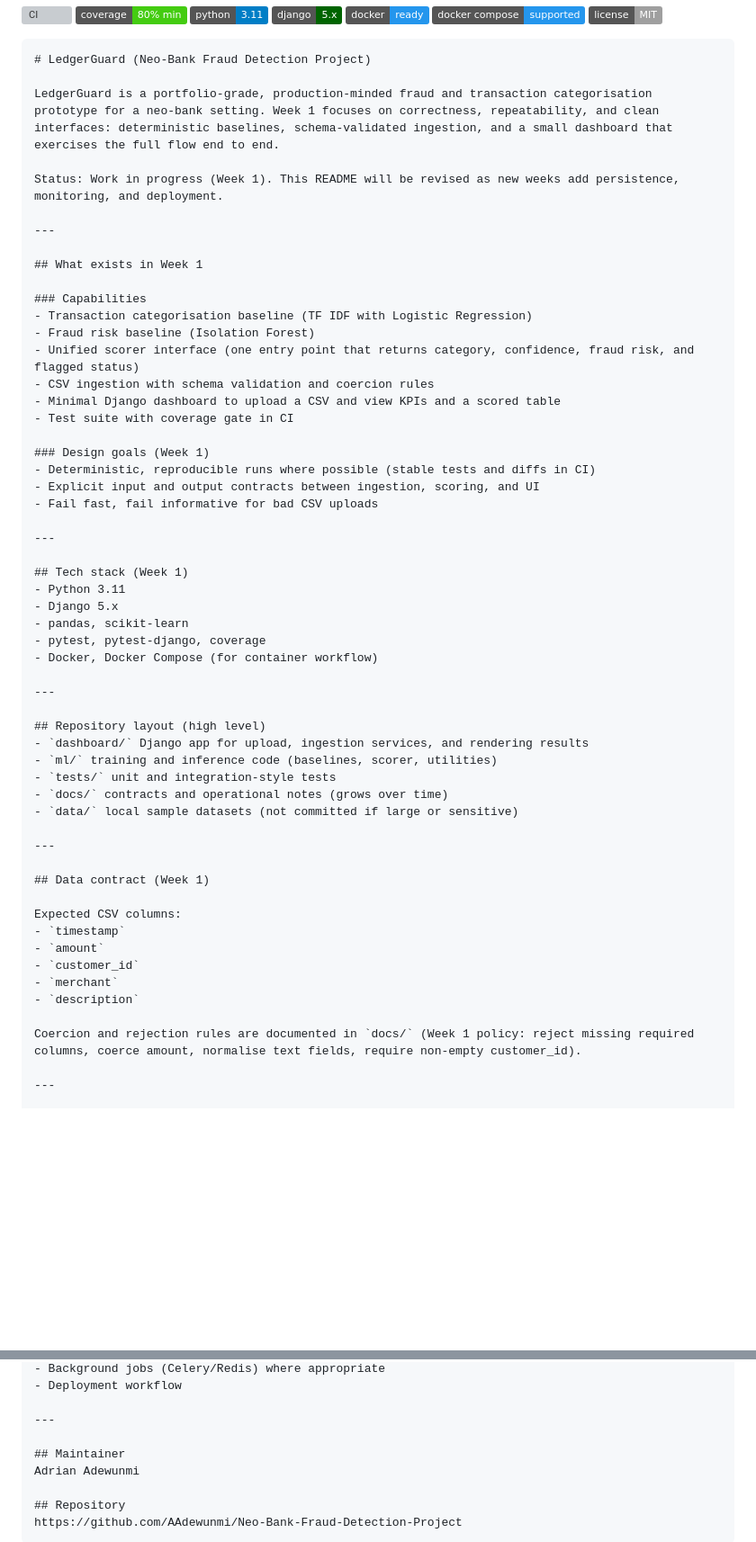
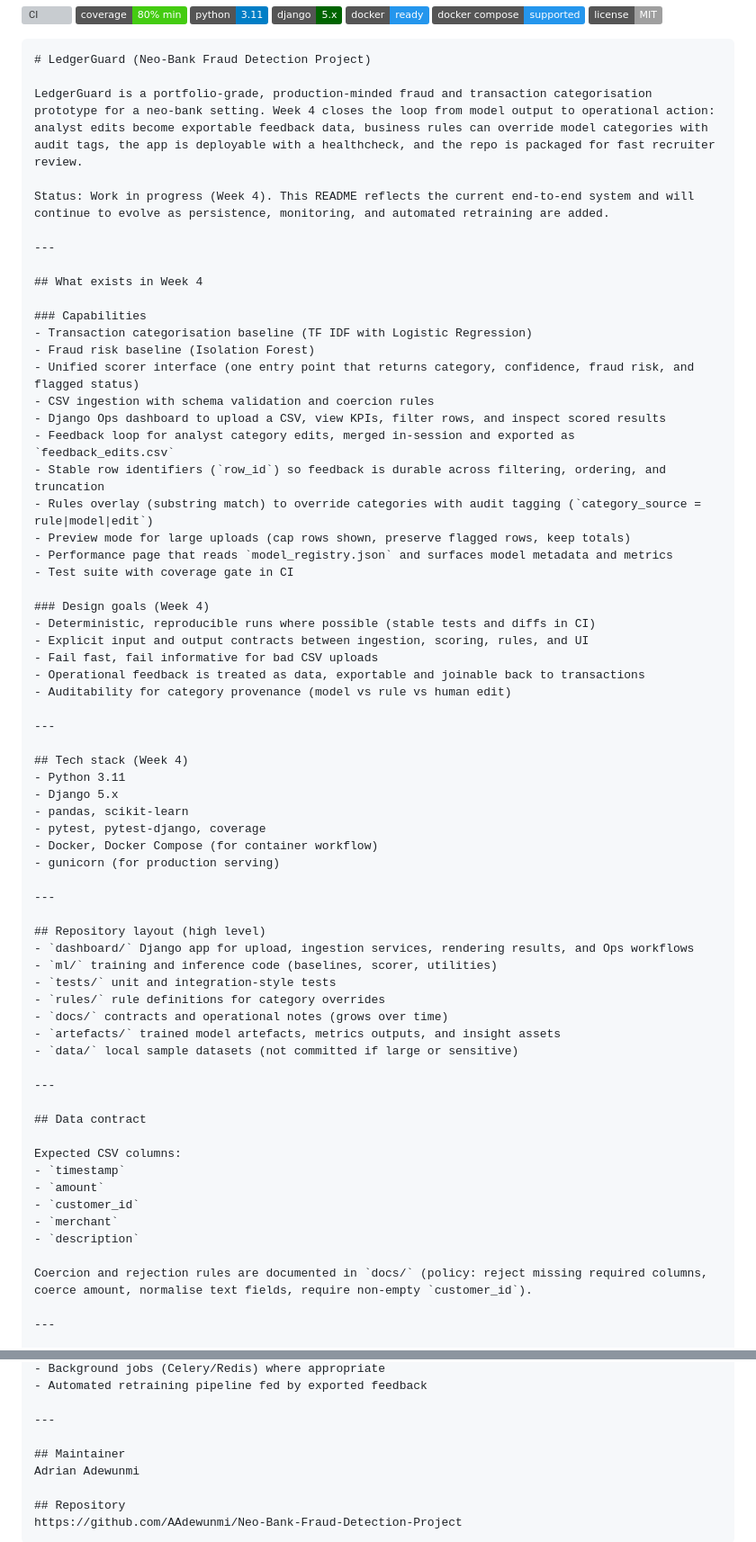
Before and after one commit to AAdewunmi/Neo-Bank-Fraud-Detection-Project, a Markdown page: README.md, 2 parts joined by grey strips. Shown at 90% size. Drawn GitHub-style; badges without logos; blank space fills up the shorter version; grey boxes are pictures that could not be loaded.

````diff
--- a/README.md
+++ b/README.md
@@ -10,48 +10,58 @@
 ```markdown
 # LedgerGuard (Neo-Bank Fraud Detection Project)
 
-LedgerGuard is a portfolio-grade, production-minded fraud and transaction categorisation prototype for a neo-bank setting. Week 1 focuses on correctness, repeatability, and clean interfaces: deterministic baselines, schema-validated ingestion, and a small dashboard that exercises the full flow end to end.
+LedgerGuard is a portfolio-grade, production-minded fraud and transaction categorisation prototype for a neo-bank setting. Week 4 closes the loop from model output to operational action: analyst edits become exportable feedback data, business rules can override model categories with audit tags, the app is deployable with a healthcheck, and the repo is packaged for fast recruiter review.
 
-Status: Work in progress (Week 1). This README will be revised as new weeks add persistence, monitoring, and deployment.
+Status: Work in progress (Week 4). This README reflects the current end-to-end system and will continue to evolve as persistence, monitoring, and automated retraining are added.
 
 ---
 
-## What exists in Week 1
+## What exists in Week 4
 
 ### Capabilities
 - Transaction categorisation baseline (TF IDF with Logistic Regression)
 - Fraud risk baseline (Isolation Forest)
 - Unified scorer interface (one entry point that returns category, confidence, fraud risk, and flagged status)
 - CSV ingestion with schema validation and coercion rules
-- Minimal Django dashboard to upload a CSV and view KPIs and a scored table
+- Django Ops dashboard to upload a CSV, view KPIs, filter rows, and inspect scored results
+- Feedback loop for analyst category edits, merged in-session and exported as `feedback_edits.csv`
+- Stable row identifiers (`row_id`) so feedback is durable across filtering, ordering, and truncation
+- Rules overlay (substring match) to override categories with audit tagging (`category_source = rule|model|edit`)
+- Preview mode for large uploads (cap rows shown, preserve flagged rows, keep totals)
+- Performance page that reads `model_registry.json` and surfaces model metadata and metrics
 - Test suite with coverage gate in CI
 
-### Design goals (Week 1)
+### Design goals (Week 4)
 - Deterministic, reproducible runs where possible (stable tests and diffs in CI)
-- Explicit input and output contracts between ingestion, scoring, and UI
+- Explicit input and output contracts between ingestion, scoring, rules, and UI
 - Fail fast, fail informative for bad CSV uploads
+- Operational feedback is treated as data, exportable and joinable back to transactions
+- Auditability for category provenance (model vs rule vs human edit)
 
 ---
 
-## Tech stack (Week 1)
+## Tech stack (Week 4)
 - Python 3.11
 - Django 5.x
 - pandas, scikit-learn
 - pytest, pytest-django, coverage
 - Docker, Docker Compose (for container workflow)
+- gunicorn (for production serving)
 
 ---
 
 ## Repository layout (high level)
-- `dashboard/` Django app for upload, ingestion services, and rendering results
+- `dashboard/` Django app for upload, ingestion services, rendering results, and Ops workflows
 - `ml/` training and inference code (baselines, scorer, utilities)
 - `tests/` unit and integration-style tests
+- `rules/` rule definitions for category overrides
 - `docs/` contracts and operational notes (grows over time)
+- `artefacts/` trained model artefacts, metrics outputs, and insight assets
 - `data/` local sample datasets (not committed if large or sensitive)
 
 ---
 
-## Data contract (Week 1)
+## Data contract
 
 Expected CSV columns:
 - `timestamp`
@@ -60,7 +70,7 @@ Expected CSV columns:
 - `merchant`
 - `description`
 
-Coercion and rejection rules are documented in `docs/` (Week 1 policy: reject missing required columns, coerce amount, normalise text fields, require non-empty customer_id).
+Coercion and rejection rules are documented in `docs/` (policy: reject missing required columns, coerce amount, normalise text fields, require non-empty `customer_id`).
 
 ---
 
@@ -170,5 +267,5 @@ Stop:
 - Background jobs (Celery/Redis) where appropriate
-- Deployment workflow
+- Automated retraining pipeline fed by exported feedback
 
 ---
 
````
Also changed, not shown: other parts of README.md (+106 -19 lines).
